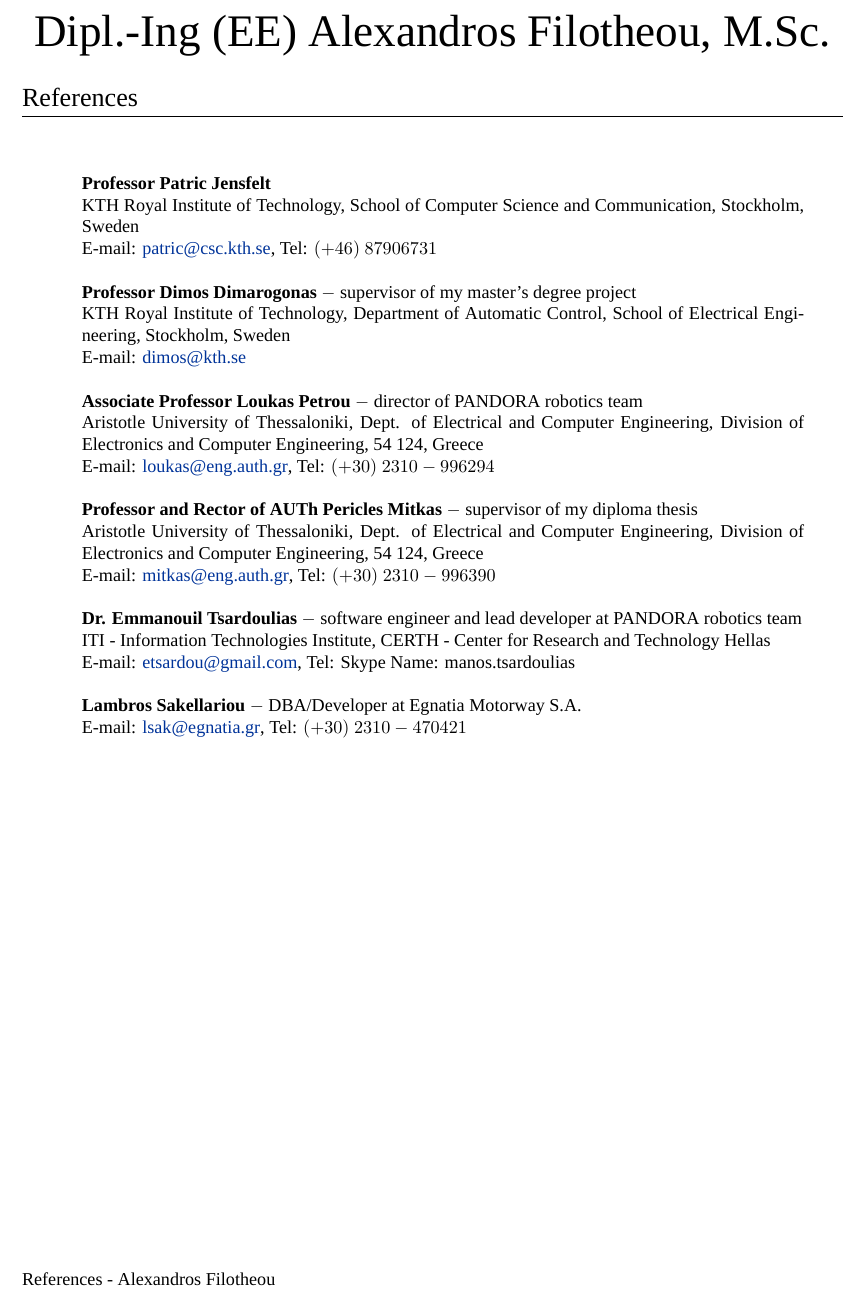
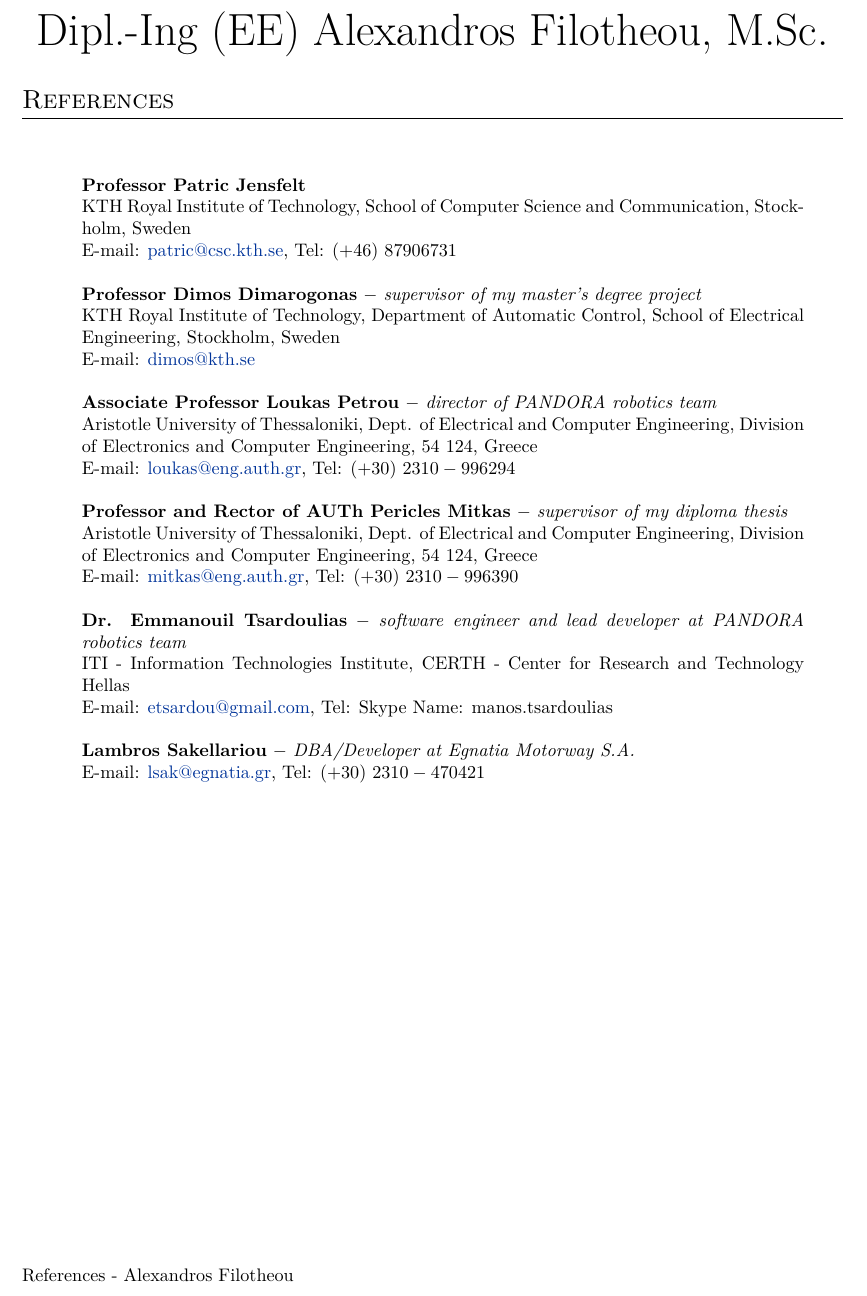
Before and after one commit to li9i/CV, a LaTeX document (en/references/references_alexandros_filotheou.tex): part of the page, cut so that both start at the same text. Compiled offline with XeLaTeX; a missing font is replaced by an installed copy or a similar font.

Commit message:
Mods references

```diff
--- a/en/references/references_alexandros_filotheou.tex
+++ b/en/references/references_alexandros_filotheou.tex
@@ -5,7 +5,7 @@
 
 %\defaultfontfeatures{Mapping=tex-text}
 %\setmainfont[Mapping=tex-text]{GFS Didot} % Main document font
-\setmainfont{cmr17} % Main document font
+%\setmainfont{cmr17} % Main document font
 
 \usepackage[usenames,dvipsnames]{xcolor} % Required for specifying custom colors
 
@@ -53,25 +53,25 @@
 &KTH Royal Institute of Technology, School of Computer Science and Communication, Stockholm, Sweden \\
 & E-mail: \href{mailto: patric@csc.kth.se}{patric@csc.kth.se}, Tel: $(+46)$ $8 790 67 31$ \\
 &\\
-& \textbf{Professor Dimos Dimarogonas} $-$ supervisor of my master's degree project\\
+  & \textbf{Professor Dimos Dimarogonas} $-$ \textit{supervisor of my master's degree project}\\
 &KTH Royal Institute of Technology, Department of Automatic Control, School of Electrical Engineering, Stockholm, Sweden \\
 & E-mail: \href{mailto: dimos@kth.se}{dimos@kth.se} \\
 &\\
-& \textbf{Associate Professor Loukas Petrou} $-$ director of PANDORA robotics team\\
+& \textbf{Associate Professor Loukas Petrou} $-$ \textit{director of PANDORA robotics team}\\
 &Aristotle University of Thessaloniki, Dept. of Electrical and Computer Engineering,
 Division of Electronics and Computer Engineering, 54 124, Greece \\
 & E-mail: \href{mailto: loukas@eng.auth.gr}{loukas@eng.auth.gr}, Tel: $(+30)$ $2310-996294$ \\
 &\\
-& \textbf{Professor and Rector of AUTh Pericles Mitkas} $-$ supervisor of my diploma thesis\\
+  & \textbf{Professor and Rector of AUTh Pericles Mitkas} $-$ \textit{supervisor of my diploma thesis}\\
 &Aristotle University of Thessaloniki, Dept. of Electrical and Computer Engineering,
 Division of Electronics and Computer Engineering, 54 124, Greece \\
 & E-mail: \href{mailto:mitkas@eng.auth.gr}{mitkas@eng.auth.gr}, Tel: $(+30)$ $2310-996390$ \\
 &\\
-& \textbf{Dr. Emmanouil Tsardoulias} $-$ software engineer and lead developer at PANDORA robotics team\\
+& \textbf{Dr. Emmanouil Tsardoulias} $-$ \textit{software engineer and lead developer at PANDORA robotics team}\\
 & ITI - Information Technologies Institute, CERTH - Center for Research and Technology Hellas \\
 & E-mail: \href{mailto:etsardou@gmail.com}{etsardou@gmail.com}, Tel: Skype Name: manos.tsardoulias \\
 &\\
-& \textbf{Lambros Sakellariou} $-$ DBA/Developer at Egnatia Motorway S.A.\\
+& \textbf{Lambros Sakellariou} $-$ \textit{DBA/Developer at Egnatia Motorway S.A.}\\
 & E-mail: \href{mailto:lsak@egnatia.gr}{lsak@egnatia.gr}, Tel: $(+30)$ $2310 - 470421$ \\
 
 \end{tabular}
```
Also changed, not shown: en/references/references_alexandros_filotheou.pdf.
